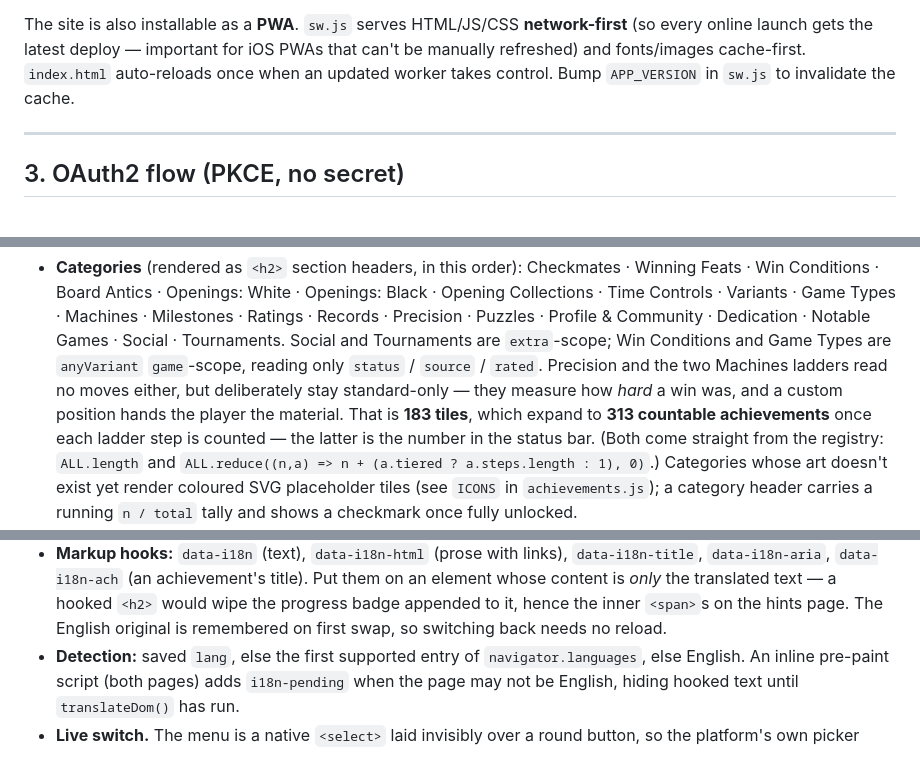
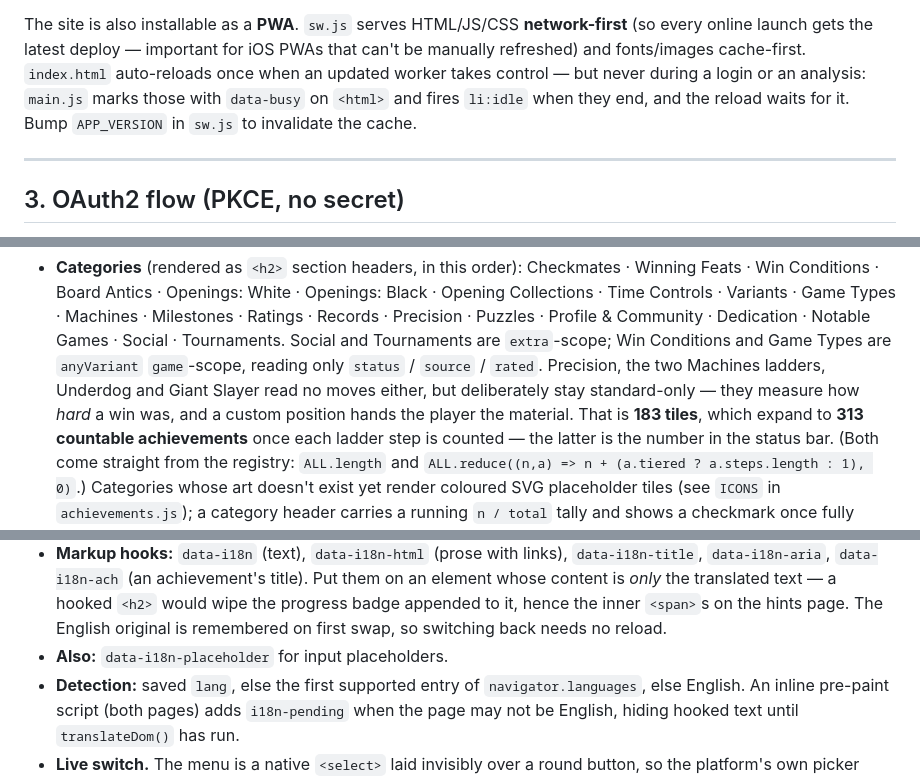
Before and after one commit to lichievements/lichievements.github.io, a Markdown page: CLAUDE.md, 3 parts joined by grey strips. GitHub-like rendering.

```diff
--- a/CLAUDE.md
+++ b/CLAUDE.md
@@ -78,7 +99,9 @@ icon-192/512*.png, apple-touch-icon.png   # PWA / iOS home-screen icons
 The site is also installable as a **PWA**. `sw.js` serves HTML/JS/CSS **network-first**
 (so every online launch gets the latest deploy — important for iOS PWAs that can't be
 manually refreshed) and fonts/images cache-first. `index.html` auto-reloads once when
-an updated worker takes control. Bump `APP_VERSION` in `sw.js` to invalidate the cache.
+an updated worker takes control — but never during a login or an analysis: `main.js`
+marks those with `data-busy` on `<html>` and fires `li:idle` when they end, and the
+reload waits for it. Bump `APP_VERSION` in `sw.js` to invalidate the cache.
 
 ---
 
@@ -313,8 +341,9 @@ ladder's `link` template.
   Ratings · Records · Precision · Puzzles · Profile & Community · Dedication ·
   Notable Games · Social · Tournaments. Social and Tournaments are `extra`-scope; Win
   Conditions and Game Types are `anyVariant` `game`-scope, reading only `status` /
-  `source` / `rated`. Precision and the two Machines ladders read no moves either, but
-  deliberately stay standard-only — they measure how *hard* a win was, and a custom
+  `source` / `rated`. Precision, the two Machines ladders, Underdog and Giant Slayer
+  read no moves either, but deliberately stay standard-only — they measure how *hard* a
+  win was, and a custom
   position hands the player the material. That is
   **183 tiles**, which expand to **313 countable achievements** once each ladder step is
   counted — the latter is the number in the status bar. (Both come straight from the
@@ -428,6 +470,7 @@ TV) are not derivable from the API and stay omitted unless an endpoint turns up.
   would wipe the progress badge appended to it, hence the inner `<span>`s on the hints
   page. The English original is remembered on first swap, so switching back needs no
   reload.
+- **Also:** `data-i18n-placeholder` for input placeholders.
 - **Detection:** saved `lang`, else the first supported entry of `navigator.languages`,
   else English. An inline pre-paint script (both pages) adds `i18n-pending` when the
   page may not be English, hiding hooked text until `translateDom()` has run.
```
Also changed, not shown: other parts of CLAUDE.md (+41 -2 lines).
